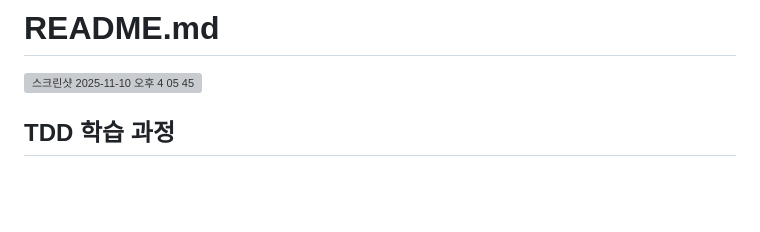
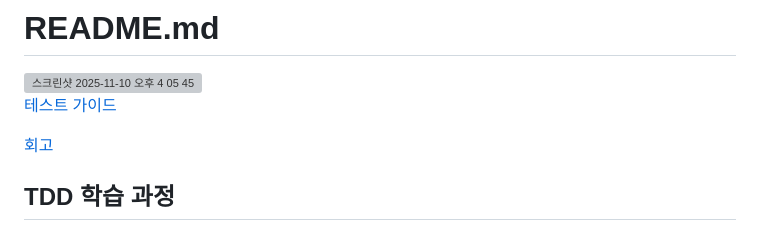
Before and after one commit to jumunhasyeotjo/hub-product-stock-company, a Markdown page: README.md, the part around the change. GitHub-like rendering; blank space fills up the shorter version; grey boxes are pictures that could not be loaded.

Commit message:
Update README with additional resources

```diff
--- a/README.md
+++ b/README.md
@@ -1,6 +1,9 @@
 # README.md
 <img width="1139" height="374" alt="스크린샷 2025-11-10 오후 4 05 45" src="https://github.com/user-attachments/assets/37f8838e-eee2-4593-8c02-810c442acee3" />
 
+[테스트 가이드](./TEST_GUIDE.md)
+
+[회고](./회고.md)
 ## TDD 학습 과정
 TDD 세션에서 튜터님께서 제공해주신 강의와 강의 자료를 통해 기본적인 지식을 습득했습니다. <br/>
 그리고 TDD에 대한 다양한 관점에서의 토론을 통해 시각과 TDD의 필요성에 대해 깨닫는 시간을 가졌습니다. <br/>
```
